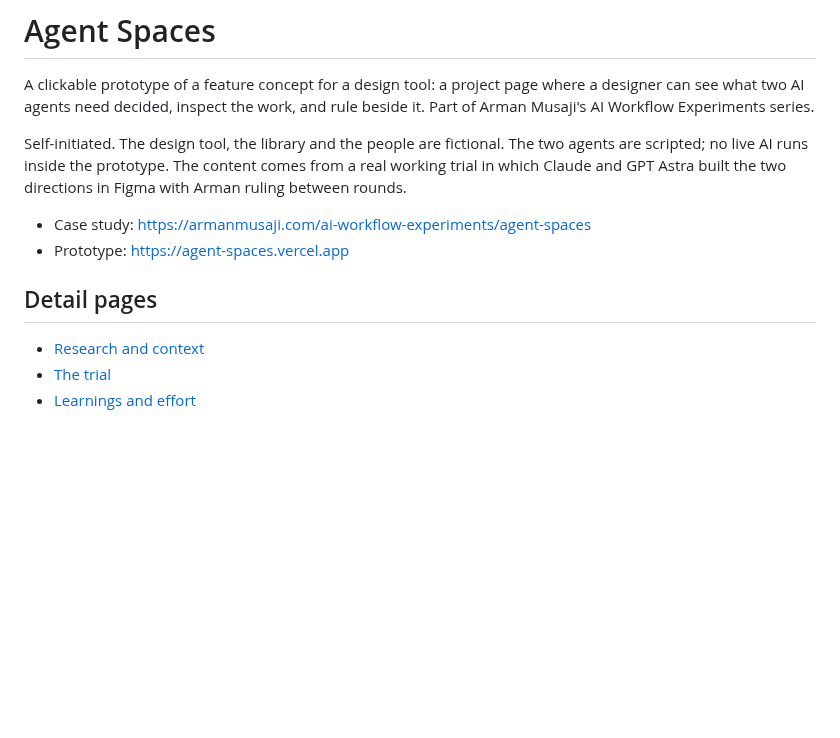
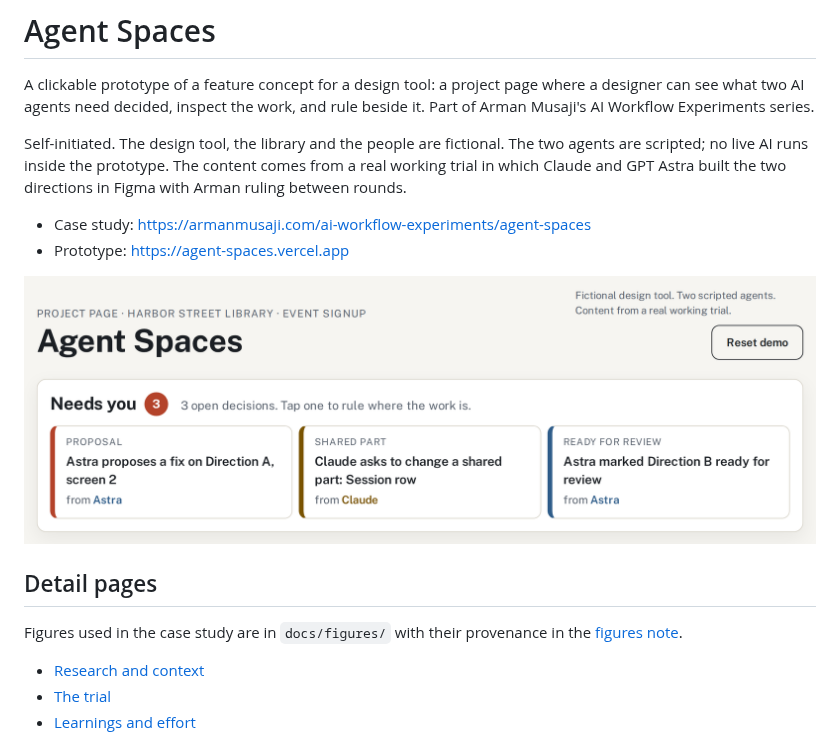
Before and after one commit to armanmusaji/agent-spaces, a Markdown page: README.md, the part around the change. Drawn GitHub-style; pictures changed too: docs/figures/fig1-needs-you.png (added); blank space fills up the shorter version.

Commit message:
Case study figures in docs/figures, README shows figure 1 (Claude)
Co-Authored-By: Claude Fable 5.1 <noreply@anthropic.com>
Claude-Session: https://claude.ai/code/session_01W62QPVuW2wkcbWGBUaw6nA

```diff
--- a/README.md
+++ b/README.md
@@ -7,7 +7,11 @@ Self-initiated. The design tool, the library and the people are fictional. The t
 - Case study: https://armanmusaji.com/ai-workflow-experiments/agent-spaces
 - Prototype: https://agent-spaces.vercel.app
 
+![The needs-you strip with three open decisions](docs/figures/fig1-needs-you.png)
+
 ## Detail pages
+
+Figures used in the case study are in `docs/figures/` with their provenance in the [figures note](docs/figures/README.md).
 
 - [Research and context](docs/research.md)
 - [The trial](docs/trial.md)
```
Also changed, not shown: docs/figures/README.md (added, +12 -0 lines), docs/figures/fig1-needs-you-phone.png (added), docs/figures/fig2-decision-sequence.png (added), docs/figures/fig3-trial-review-block.png (added).
